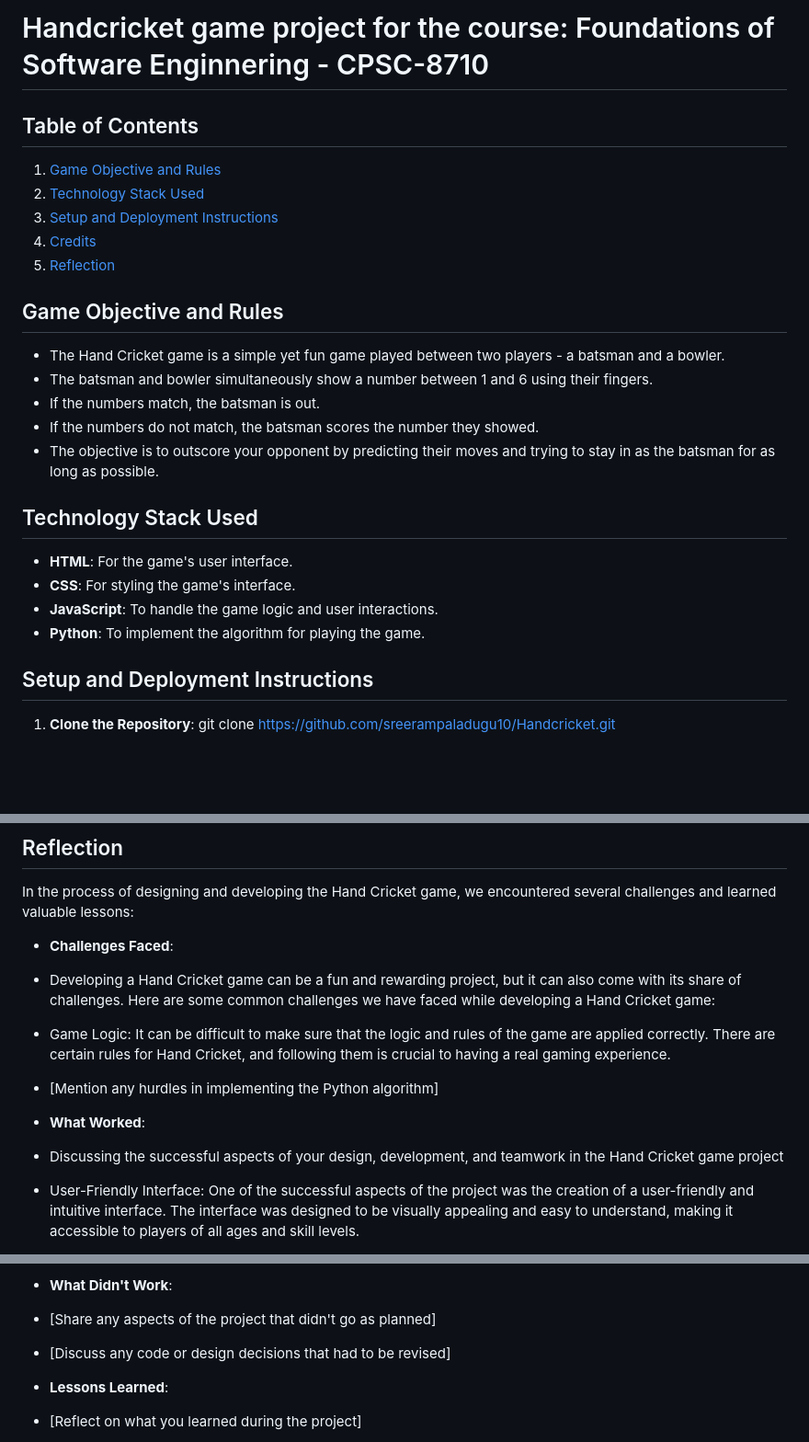
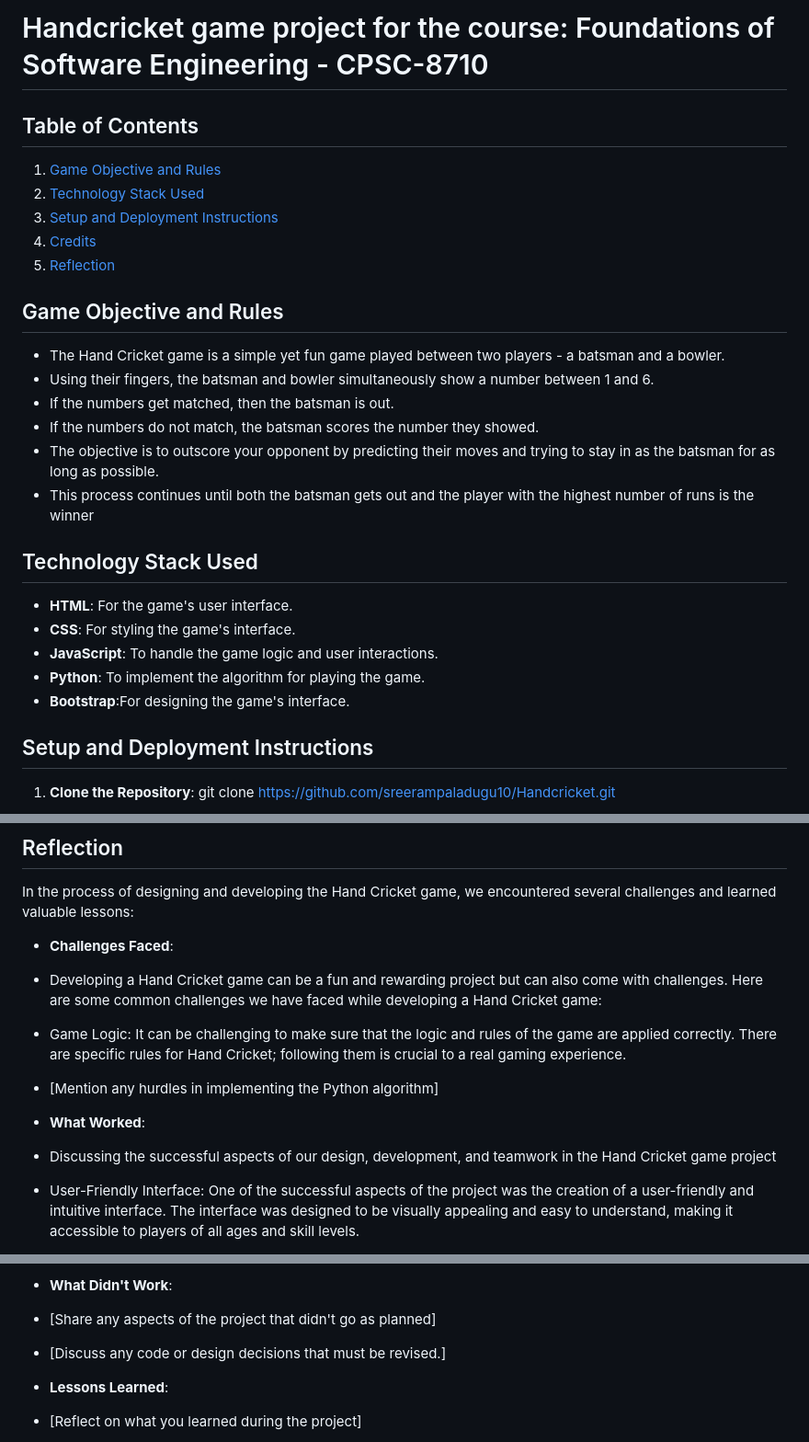
Before and after one commit to sreerampaladugu10/Handcricket, a Markdown page: README.md, 3 parts joined by grey strips. Shown at 92% size. Rendered like a GitHub page; blank space fills up the shorter version.

```diff
--- a/README.md
+++ b/README.md
@@ -1,4 +1,4 @@
-# Handcricket game project for the course: Foundations of Software Enginnering - CPSC-8710
+# Handcricket game project for the course: Foundations of Software Engineering - CPSC-8710
 
 ## Table of Contents
 1. [Game Objective and Rules](#game-objective-and-rules)
@@ -9,16 +9,18 @@
 
 ## Game Objective and Rules
 - The Hand Cricket game is a simple yet fun game played between two players - a batsman and a bowler.
-- The batsman and bowler simultaneously show a number between 1 and 6 using their fingers.
-- If the numbers match, the batsman is out.
+- Using their fingers, the batsman and bowler simultaneously show a number between 1 and 6.
+- If the numbers get matched, then the batsman is out.
 - If the numbers do not match, the batsman scores the number they showed.
 - The objective is to outscore your opponent by predicting their moves and trying to stay in as the batsman for as long as possible.
+- This process continues until both the batsman gets out and the player with the highest number of runs is the winner
 
 ## Technology Stack Used
 - **HTML**: For the game's user interface.
 - **CSS**: For styling the game's interface.
 - **JavaScript**: To handle the game logic and user interactions.
 - **Python**: To implement the algorithm for playing the game.
+- **Bootstrap**:For designing the game's interface.
 
 ## Setup and Deployment Instructions
 1. **Clone the Repository**: git clone https://github.com/sreerampaladugu10/Handcricket.git
@@ -38,13 +40,13 @@
 In the process of designing and developing the Hand Cricket game, we encountered several challenges and learned valuable lessons:
 
 - **Challenges Faced**:
-- Developing a Hand Cricket game can be a fun and rewarding project, but it can also come with its share of challenges. Here are some common challenges we have faced while developing a Hand Cricket game:
-- Game Logic: It can be difficult to make sure that the logic and rules of the game are applied correctly. There are certain rules for Hand Cricket, and following them is crucial to having a real gaming experience.
+- Developing a Hand Cricket game can be a fun and rewarding project but can also come with challenges. Here are some common challenges we have faced while developing a Hand Cricket game:
+- Game Logic: It can be challenging to make sure that the logic and rules of the game are applied correctly. There are specific rules for Hand Cricket; following them is crucial to a real gaming experience.
 
 - [Mention any hurdles in implementing the Python algorithm]
 
 - **What Worked**:
-- Discussing the successful aspects of your design, development, and teamwork in the Hand Cricket game project
+- Discussing the successful aspects of our design, development, and teamwork in the Hand Cricket game project
 - User-Friendly Interface: One of the successful aspects of the project was the creation of a user-friendly and intuitive interface. The interface was designed to be visually appealing and easy to understand, making it accessible to players of all ages and skill levels.
 - Effective Game Logic: The game's core logic, which involves predicting and countering the opponent's moves, was well-implemented. It created an engaging and competitive gaming experience, keeping players involved and challenged.
 - Version Control: Utilizing Git and a version control system helped keep the project organized and allowed for easy tracking of changes. This was crucial in managing the codebase and collaborating with team members.
@@ -54,7 +56,7 @@ In the process of designing and developing the Hand Cricket game, we encountered
 
 - **What Didn't Work**:
 - [Share any aspects of the project that didn't go as planned]
-- [Discuss any code or design decisions that had to be revised]
+- [Discuss any code or design decisions that must be revised.]
 
 - **Lessons Learned**:
 - [Reflect on what you learned during the project]
```
